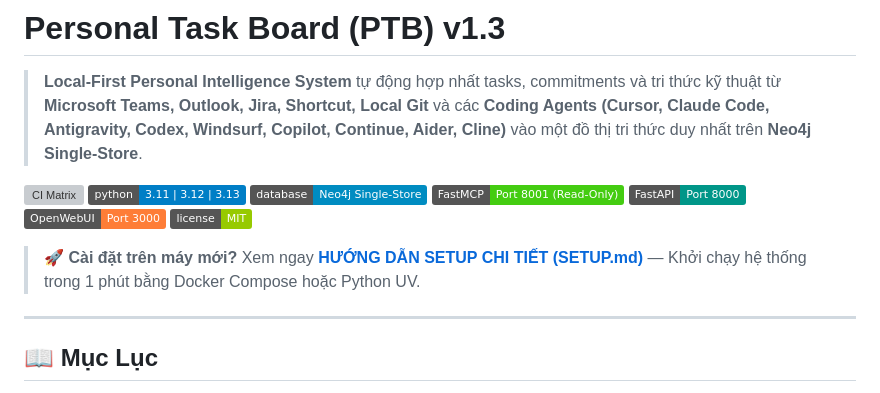
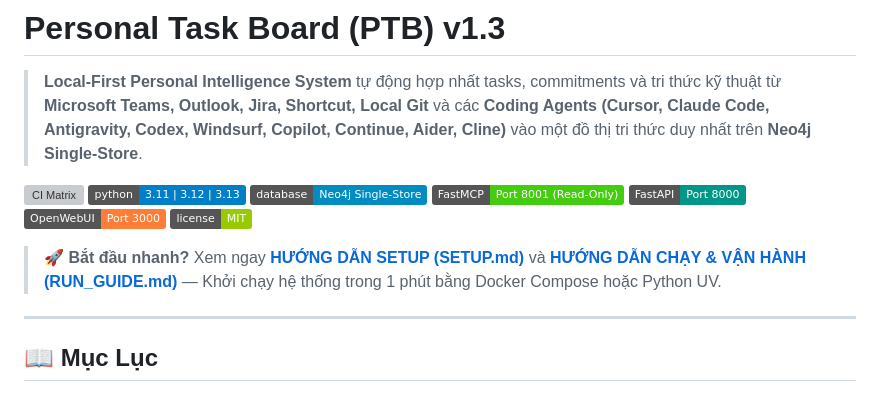
Before and after one commit to nxc1802/Personal_Task_Board, a Markdown page: README.md, the part around the change. GitHub-like rendering; badges without logos; grey boxes are pictures that could not be loaded.

Commit message:
docs: add RUN_GUIDE.md and Docker Desktop startup prerequisite notes

```diff
--- a/README.md
+++ b/README.md
@@ -10,7 +10,7 @@
 ![OpenWebUI Board](https://img.shields.io/badge/OpenWebUI-Port%203000-orange)
 ![License MIT](https://img.shields.io/badge/license-MIT-green)
 
-> 🚀 **Cài đặt trên máy mới?** Xem ngay [**HƯỚNG DẪN SETUP CHI TIẾT (SETUP.md)**](./SETUP.md) — Khởi chạy hệ thống trong 1 phút bằng Docker Compose hoặc Python UV.
+> 🚀 **Bắt đầu nhanh?** Xem ngay [**HƯỚNG DẪN SETUP (SETUP.md)**](./SETUP.md) và [**HƯỚNG DẪN CHẠY & VẬN HÀNH (RUN_GUIDE.md)**](./RUN_GUIDE.md) — Khởi chạy hệ thống trong 1 phút bằng Docker Compose hoặc Python UV.
 
 ---
 
```
Also changed, not shown: RUN_GUIDE.md (added, +184 -0 lines), SETUP.md (+3 -0 lines).
